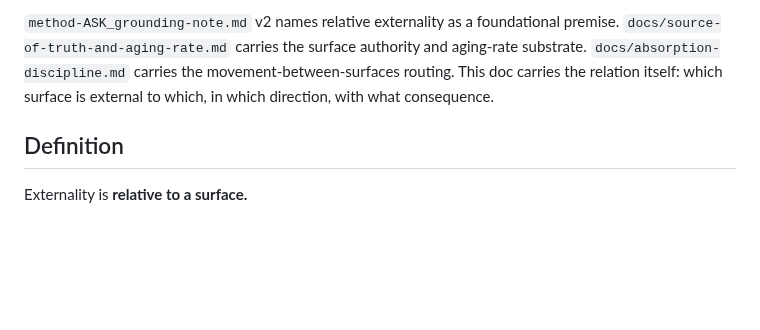
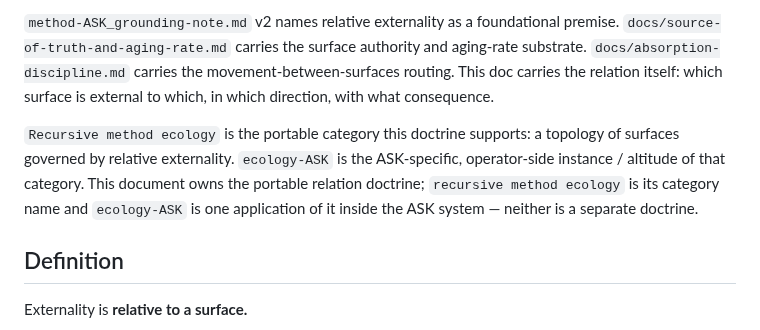
Before and after one commit to apexSolarKiss/method-ASK, a Markdown page: docs/relative-externality.md, the part around the change. Drawn GitHub-style; blank space fills up the shorter version.

Commit message:
docs: name recursive method ecology as the portable category in relative-externality.md
Adds a compact naming bridge in the orientation preamble: recursive method
ecology is the portable category this doctrine supports; ecology-ASK is the
ASK-specific operator-side instance of it. Neither is a separate doctrine —
relative externality remains the doctrine home. One paragraph, no other changes.

Co-Authored-By: Claude Opus 4.7 (1M context) <noreply@anthropic.com>

```diff
--- a/docs/relative-externality.md
+++ b/docs/relative-externality.md
@@ -3,6 +3,8 @@
 This doctrine governs how the method treats the relation between surfaces. Externality is not a property of a file, repo, or grounding note; it is a relation between two surfaces. The same artifact is external to one surface and internal to another at the same time, and authority flows in a specific direction across each boundary. This doc names the relation, the direction, and the operational rules that follow.
 
 `method-ASK_grounding-note.md` v2 names relative externality as a foundational premise. `docs/source-of-truth-and-aging-rate.md` carries the surface authority and aging-rate substrate. `docs/absorption-discipline.md` carries the movement-between-surfaces routing. This doc carries the relation itself: which surface is external to which, in which direction, with what consequence.
+
+`Recursive method ecology` is the portable category this doctrine supports: a topology of surfaces governed by relative externality. `ecology-ASK` is the ASK-specific, operator-side instance / altitude of that category. This document owns the portable relation doctrine; `recursive method ecology` is its category name and `ecology-ASK` is one application of it inside the ASK system — neither is a separate doctrine.
 
 ## Definition
 
```
